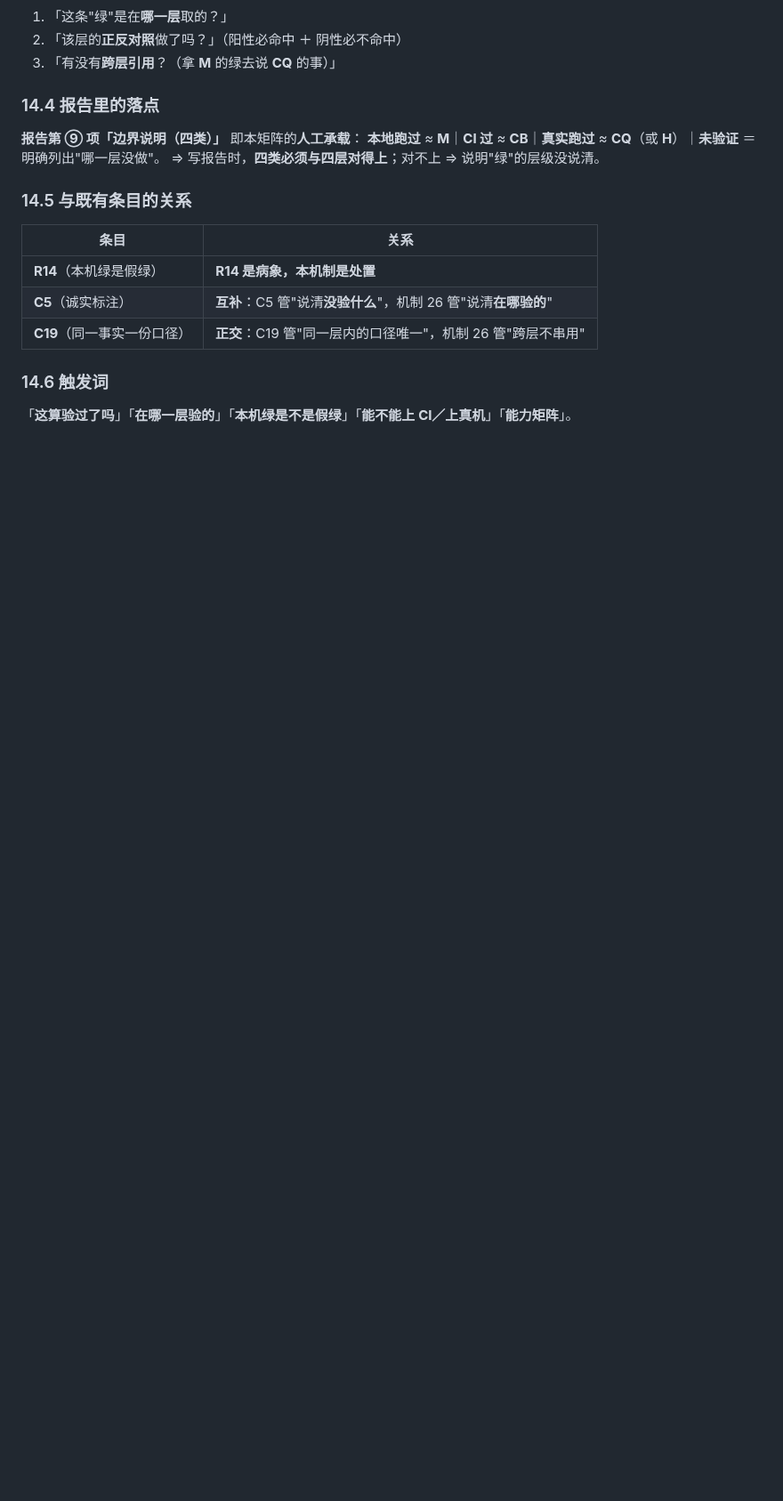
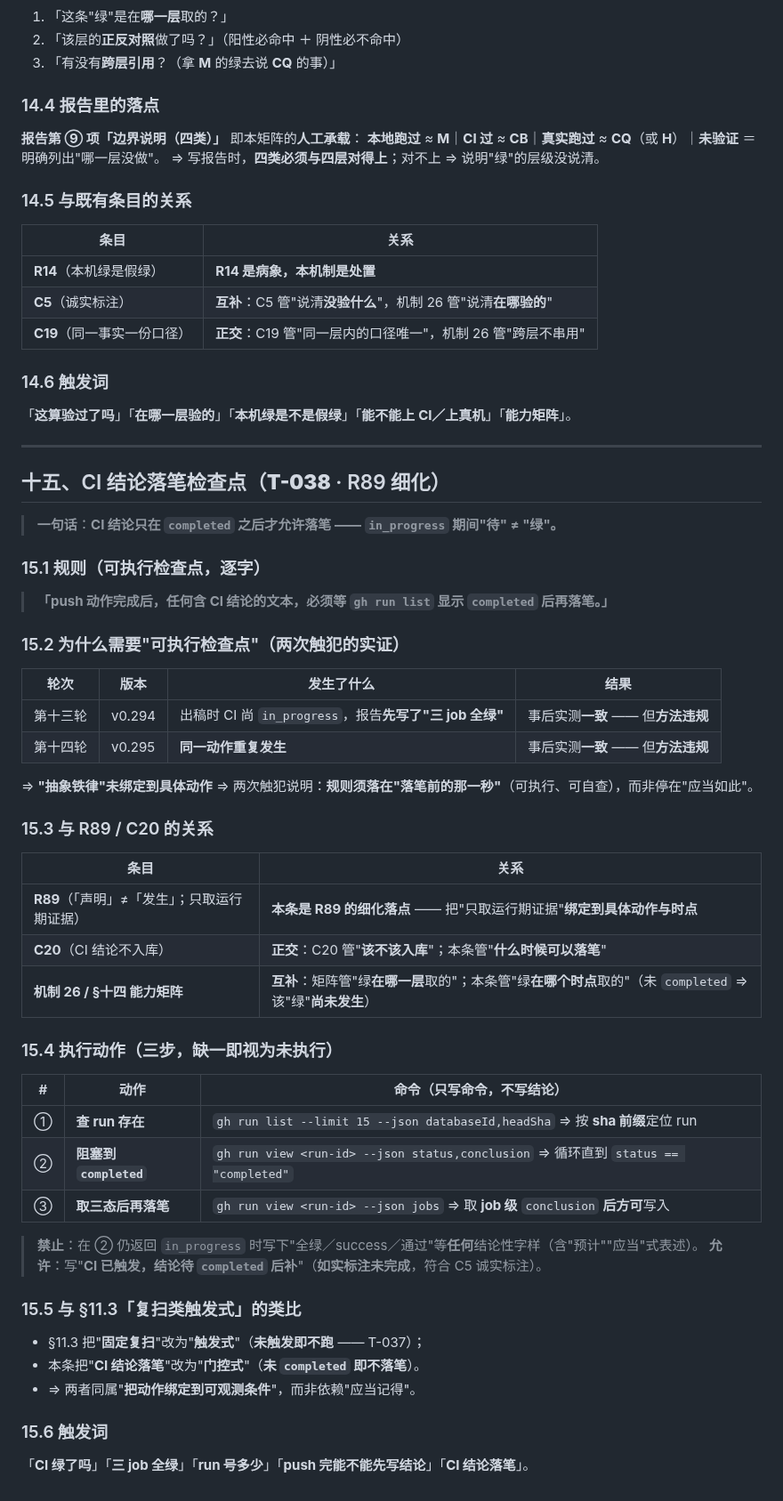
Before and after one commit to huanglema0830/meta-kernel, a Markdown page: coordination/TEMPLATES.md, the part around one of its changes. Shown at 89% size. GitHub-like rendering; blank space fills up the shorter version.

Commit message:
R89 细化：TEMPLATES.md 新增 §十五「CI 结论落笔检查点」＋ T-038
- 规则（逐字）：「push 动作完成后，任何含 CI 结论的文本，必须等 gh run list 显示 completed 后再落笔。」
- 新增 §十五（六小节）：15.1 规则逐字 / 15.2 为什么需要（v0.294、v0.295 两次触犯实证）/
  15.3 与 R89·C20·机制26 的关系 / 15.4 执行三步（查 run → 阻塞到 completed → 取 job 三态后落笔）+
  禁止/允许条款 / 15.5 与 §11.3 复扫类触发式的类比 / 15.6 触发词。
- §7.2 变更记录补记 T-038（走 §7.2 程序）。
- 落点选择：用户给二选一（CONSTRAINTS.md 或 TEMPLATES.md）；选 TEMPLATES.md
  —— 因需补 T 编号，且可单文件闭环（不动 CHARTER/CONSTRAINTS 的 C 编号族）。
- C15 双向计数：T n=37 → n=38（+1）；机制/C 不变；连续无缺号无重号 OK。
- 机制 25 实跑 ✅ 通过（TEMPLATES 属其扫描范围）；自检十二侧全绿。
- 判据 F：PASS（TEMPLATES.md 不在基线 36 份内）。
- 落点：BASELINE §四十。

Co-authored-by: WorkBuddy <noreply@workbuddy.ai>

```diff
--- a/coordination/TEMPLATES.md
+++ b/coordination/TEMPLATES.md
@@ -828,3 +829,51 @@ on:
 ### 14.6 触发词
 
 「**这算验过了吗**」「**在哪一层验的**」「**本机绿是不是假绿**」「**能不能上 CI／上真机**」「**能力矩阵**」。
+
+---
+
+## 十五、CI 结论落笔检查点（**T-038** · R89 细化）
+
+> **一句话**：**CI 结论只在 `completed` 之后才允许落笔 —— `in_progress` 期间"待" ≠ "绿"。**
+
+### 15.1 规则（**可执行检查点**，逐字）
+
+> **「push 动作完成后，任何含 CI 结论的文本，必须等 `gh run list` 显示 `completed` 后再落笔。」**
+
+### 15.2 为什么需要"可执行检查点"（**两次触犯的实证**）
+
+| 轮次 | 版本 | 发生了什么 | 结果 |
+|---|---|---|---|
+| 第十三轮 | v0.294 | 出稿时 CI 尚 `in_progress`，报告**先写了"三 job 全绿"** | 事后实测**一致** —— 但**方法违规** |
+| 第十四轮 | v0.295 | **同一动作重复发生** | 事后实测**一致** —— 但**方法违规** |
+
+⇒ **"抽象铁律"未绑定到具体动作** ⇒ 两次触犯说明：**规则须落在"落笔前的那一秒"**（可执行、可自查），而非停在"应当如此"。
+
+### 15.3 与 R89 / C20 的关系
+
+| 条目 | 关系 |
+|---|---|
+| **R89**（「声明」≠「发生」；只取运行期证据） | **本条是 R89 的细化落点** —— 把"只取运行期证据"**绑定到具体动作与时点** |
+| **C20**（CI 结论不入库） | **正交**：C20 管"**该不该入库**"；本条管"**什么时候可以落笔**" |
+| **机制 26 / §十四 能力矩阵** | **互补**：矩阵管"绿**在哪一层**取的"；本条管"绿**在哪个时点**取的"（未 `completed` ⇒ 该"绿"**尚未发生**） |
+
+### 15.4 执行动作（**三步，缺一即视为未执行**）
+
+| # | 动作 | 命令（**只写命令，不写结论**） |
+|---|---|---|
+| ① | **查 run 存在** | `gh run list --limit 15 --json databaseId,headSha` ⇒ 按 **sha 前缀**定位 run |
+| ② | **阻塞到 `completed`** | `gh run view <run-id> --json status,conclusion` ⇒ 循环直到 `status == "completed"` |
+| ③ | **取三态后再落笔** | `gh run view <run-id> --json jobs` ⇒ 取 **job 级** `conclusion` **后方可**写入 |
+
+> **禁止**：在 ② 仍返回 `in_progress` 时写下"全绿／success／通过"等**任何**结论性字样（含"预计""应当"式表述）。
+> **允许**：写"**CI 已触发，结论待 `completed` 后补**"（**如实标注未完成**，符合 C5 诚实标注）。
+
+### 15.5 与 §11.3「复扫类触发式」的类比
+
+- §11.3 把"**固定复扫**"改为"**触发式**"（**未触发即不跑** —— T-037）；
+- 本条把"**CI 结论落笔**"改为"**门控式**"（**未 `completed` 即不落笔**）。
+- ⇒ 两者同属"**把动作绑定到可观测条件**"，而非依赖"应当记得"。
+
+### 15.6 触发词
+
+「**CI 绿了吗**」「**三 job 全绿**」「**run 号多少**」「**push 完能不能先写结论**」「**CI 结论落笔**」。
```
Also changed, not shown: other parts of coordination/TEMPLATES.md (+1 -0 lines).
